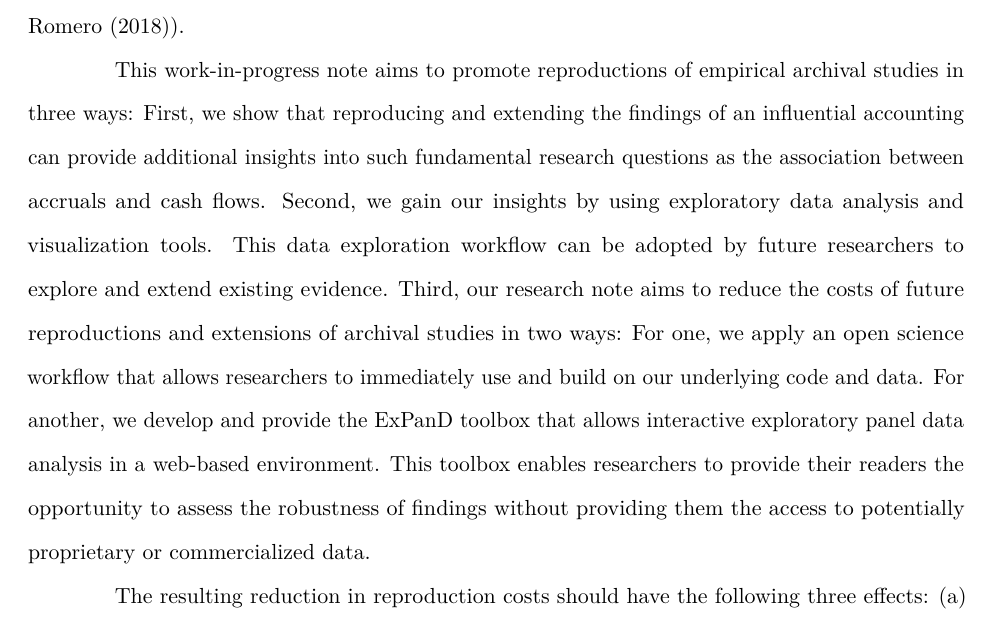
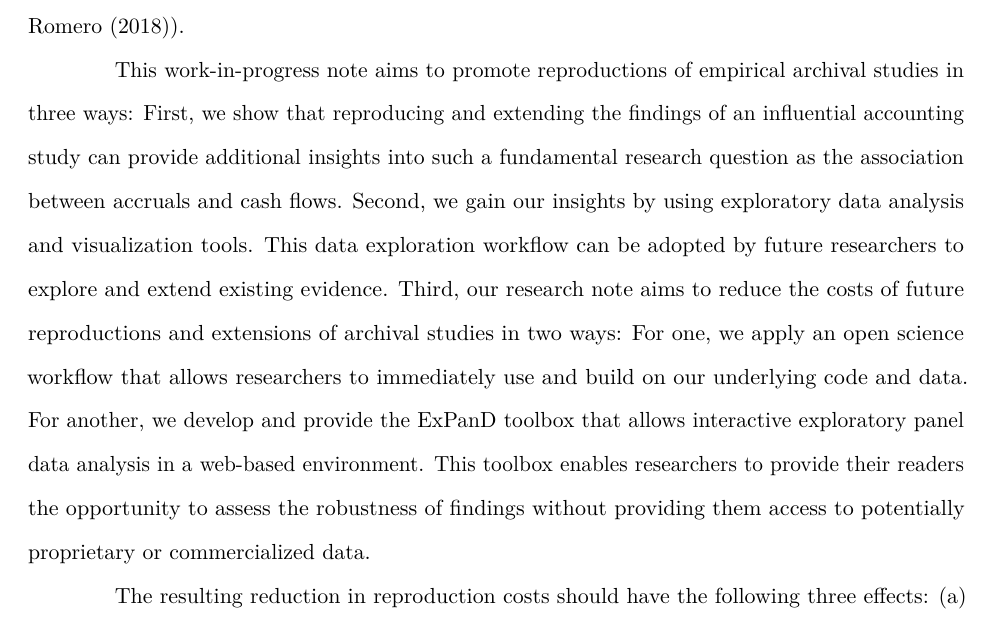
Before and after one commit to joachim-gassen/ExpAcc, an R Markdown document (paper/ExpAcc_paper.Rmd): part of page 2 of 22, cut so that both start at the same text. Rendered offline with R 4.5, knitr and Pandoc, then LaTeX, with nearby package versions; some code elsewhere in the file could not run offline.

Commit message:
typo in paper

```diff
--- a/paper/ExpAcc_paper.Rmd
+++ b/paper/ExpAcc_paper.Rmd
@@ -88,7 +88,7 @@ list2env(prepare_int_samples(), environment())
 
 The scientific community widely agrees that reproduction (understood here as reproducing findings using the same sample and method) and replication (understood here as retesting findings using a new sample while applying the same method) of empirical results are a central building block of sound empirical evidence. Yet, published reproduction or replication studies in economics are rare (@DPR).  While several reasons for this observation have been discussed by prior literature, most commentators agree that the lack of established reproducible workflows makes reproductions and replications inherently costly to do (@GGR).
 
-This work-in-progress note aims to promote reproductions of empirical archival studies in three ways: First, we show that reproducing and extending the findings of an influential accounting can provide additional insights into such fundamental research questions as the association between accruals and cash flows. Second, we gain our insights by using exploratory data analysis and visualization tools. This data exploration workflow can be adopted by future researchers to explore and extend existing evidence. Third, our research note aims to reduce the costs of future reproductions and extensions of archival studies in two ways: For one, we apply an open science workflow that allows researchers to immediately use and build on our underlying code and data. For another, we develop and provide the ExPanD toolbox that allows interactive exploratory panel data analysis in a web-based environment. This toolbox enables researchers to provide their readers the opportunity to assess the robustness of findings without providing them the access to potentially proprietary or commercialized data.
+This work-in-progress note aims to promote reproductions of empirical archival studies in three ways: First, we show that reproducing and extending the findings of an influential accounting study can provide additional insights into such a fundamental research question as the association between accruals and cash flows. Second, we gain our insights by using exploratory data analysis and visualization tools. This data exploration workflow can be adopted by future researchers to explore and extend existing evidence. Third, our research note aims to reduce the costs of future reproductions and extensions of archival studies in two ways: For one, we apply an open science workflow that allows researchers to immediately use and build on our underlying code and data. For another, we develop and provide the ExPanD toolbox that allows interactive exploratory panel data analysis in a web-based environment. This toolbox enables researchers to provide their readers the opportunity to assess the robustness of findings without providing them access to potentially proprietary or commercialized data.
 
 The resulting reduction in reproduction costs should have the following three effects: (a) By allowing readers to explore and re-use both data and code, results can be reproduced quicker. (b) Using ExPanD, it becomes significantly easier for interested readers to assess the robustness of empirical archival work, reducing the risk of p-hacking and increasing the confidence in published results. (c) It allows interested researchers to more efficiently build on prior evidence, potentially yielding quicker evolution of scientific knowledge.
 
```
